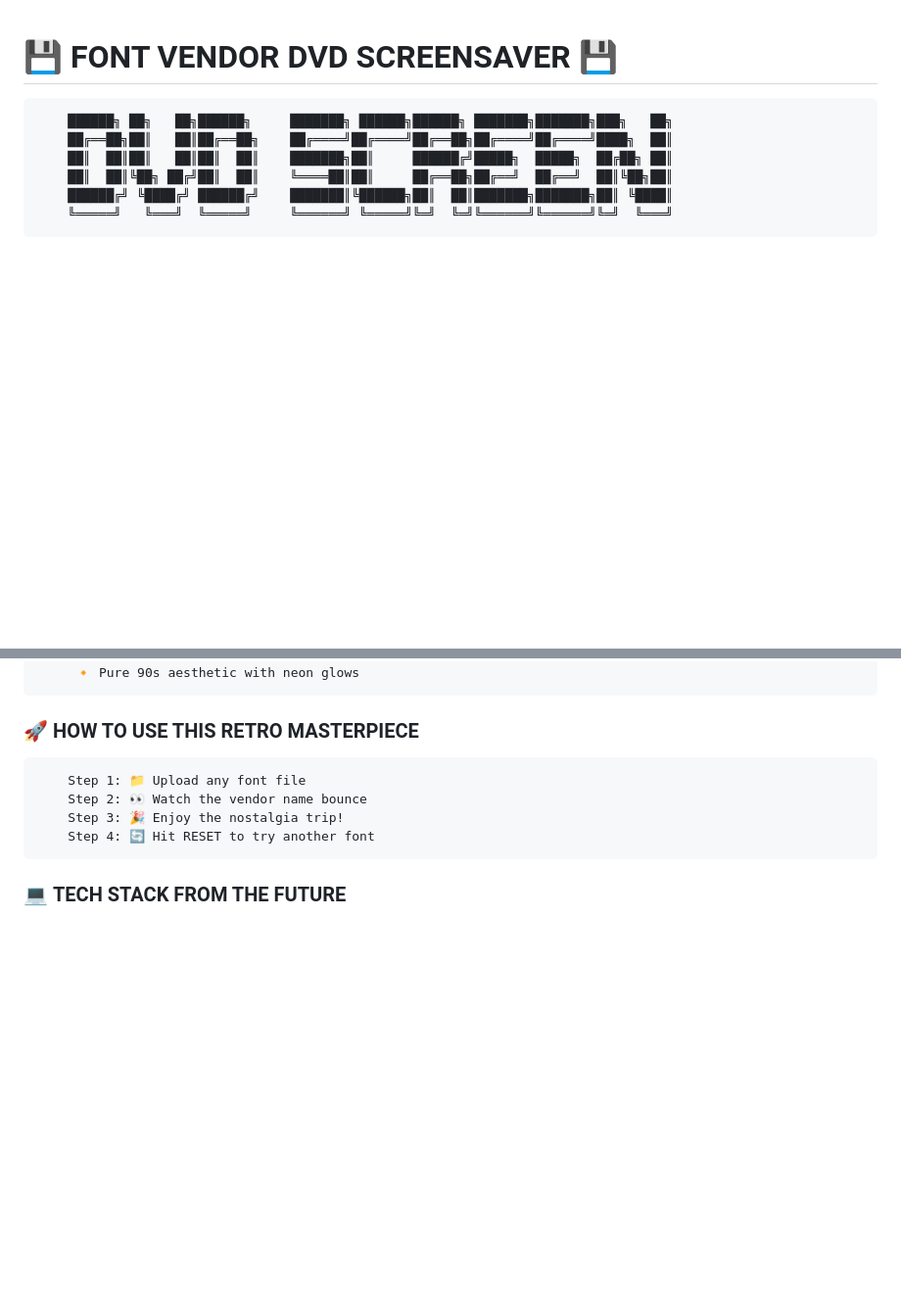
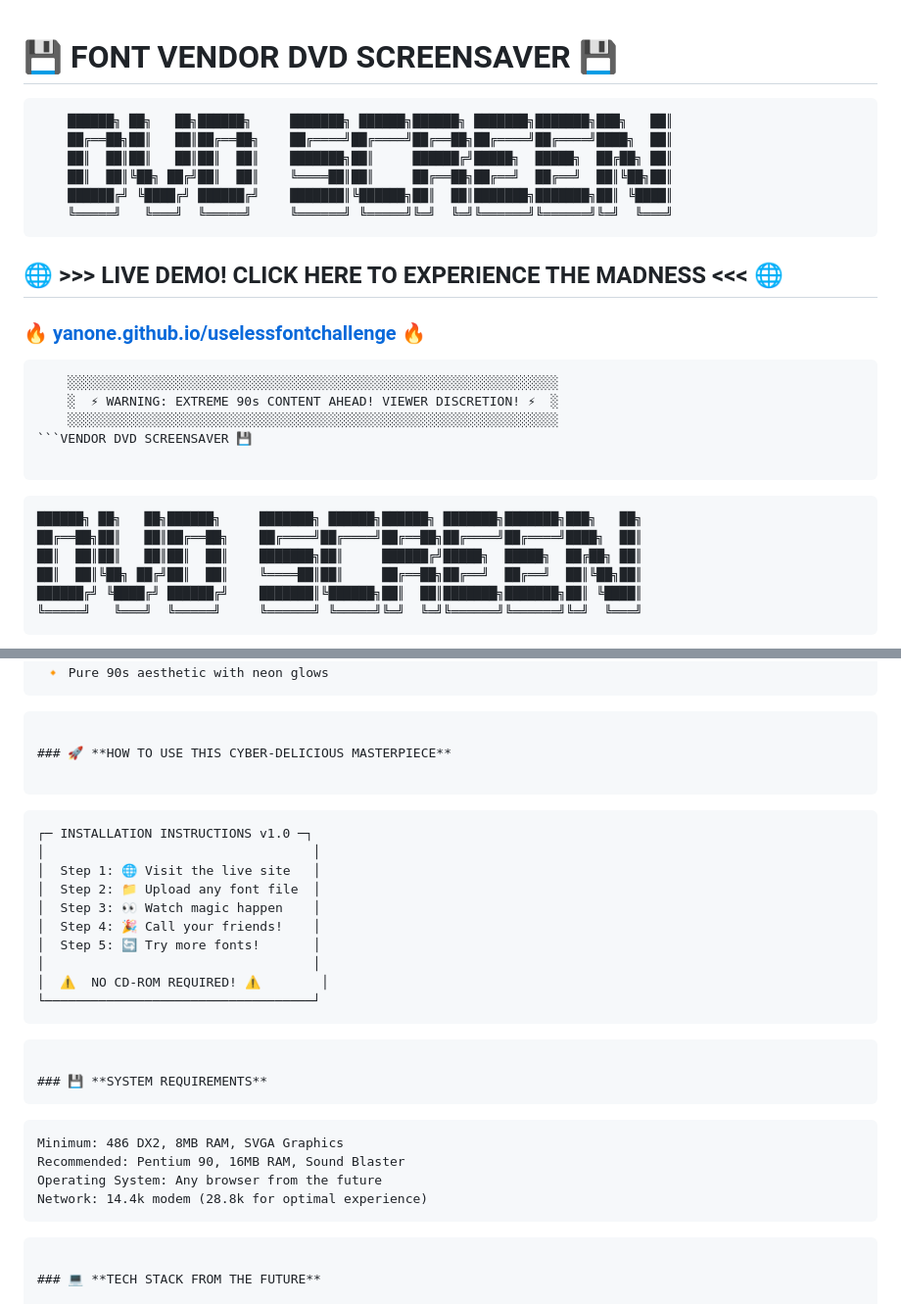
Before and after one commit to yanone/uselessfontchallenge, a Markdown page: README.md, 2 parts joined by grey strips. Shown at 98% size. GitHub-like rendering; blank space fills up the shorter version.

````diff
--- a/README.md
+++ b/README.md
@@ -1,4 +1,22 @@
 # 💾 FONT VENDOR DVD SCREENSAVER 💾
+
+```
+    ██████╗ ██╗   ██╗██████╗     ███████╗ ██████╗██████╗ ███████╗███████╗███╗   ██║
+    ██╔══██╗██║   ██║██╔══██╗    ██╔════╝██╔════╝██╔══██╗██╔════╝██╔════╝████╗  ██║
+    ██║  ██║██║   ██║██║  ██║    ███████╗██║     ██████╔╝█████╗  █████╗  ██╔██╗ ██║
+    ██║  ██║╚██╗ ██╔╝██║  ██║    ╚════██║██║     ██╔══██╗██╔══╝  ██╔══╝  ██║╚██╗██║
+    ██████╔╝ ╚████╔╝ ██████╔╝    ███████║╚██████╗██║  ██║███████╗███████╗██║ ╚████║
+    ╚═════╝   ╚═══╝  ╚═════╝     ╚══════╝ ╚═════╝╚═╝  ╚═╝╚══════╝╚══════╝╚═╝  ╚═══╝
+```
+
+## 🌐 **>>> LIVE DEMO! CLICK HERE TO EXPERIENCE THE MADNESS <<<** 🌐
+### **🔥 [yanone.github.io/uselessfontchallenge](https://yanone.github.io/uselessfontchallenge/) 🔥**
+
+```
+    ░░░░░░░░░░░░░░░░░░░░░░░░░░░░░░░░░░░░░░░░░░░░░░░░░░░░░░░░░░░░░░░░
+    ░  ⚡ WARNING: EXTREME 90s CONTENT AHEAD! VIEWER DISCRETION! ⚡  ░
+    ░░░░░░░░░░░░░░░░░░░░░░░░░░░░░░░░░░░░░░░░░░░░░░░░░░░░░░░░░░░░░░░░
+```VENDOR DVD SCREENSAVER 💾
 
 ```
     ██████╗ ██╗   ██╗██████╗     ███████╗ ██████╗██████╗ ███████╗███████╗███╗   ██╗
@@ -36,13 +60,27 @@ This is a **90s-style DVD screensaver** that reads your font's **vendor name** a
      🔸 Pure 90s aesthetic with neon glows
 ```
 
-### 🚀 **HOW TO USE THIS RETRO MASTERPIECE**
+### 🚀 **HOW TO USE THIS CYBER-DELICIOUS MASTERPIECE**
 
 ```
-    Step 1: 📁 Upload any font file
-    Step 2: 👀 Watch the vendor name bounce
-    Step 3: 🎉 Enjoy the nostalgia trip!
-    Step 4: 🔄 Hit RESET to try another font
+    ┌─ INSTALLATION INSTRUCTIONS v1.0 ─┐
+    │                                   │
+    │  Step 1: 🌐 Visit the live site   │
+    │  Step 2: 📁 Upload any font file  │
+    │  Step 3: 👀 Watch magic happen    │
+    │  Step 4: 🎉 Call your friends!    │
+    │  Step 5: 🔄 Try more fonts!       │
+    │                                   │
+    │  ⚠️  NO CD-ROM REQUIRED! ⚠️        │
+    └───────────────────────────────────┘
+```
+
+### 💾 **SYSTEM REQUIREMENTS**
+```
+    Minimum: 486 DX2, 8MB RAM, SVGA Graphics
+    Recommended: Pentium 90, 16MB RAM, Sound Blaster
+    Operating System: Any browser from the future
+    Network: 14.4k modem (28.8k for optimal experience)
 ```
 
 ### 💻 **TECH STACK FROM THE FUTURE**
````
Also changed, not shown: other parts of README.md (+41 -8 lines).
